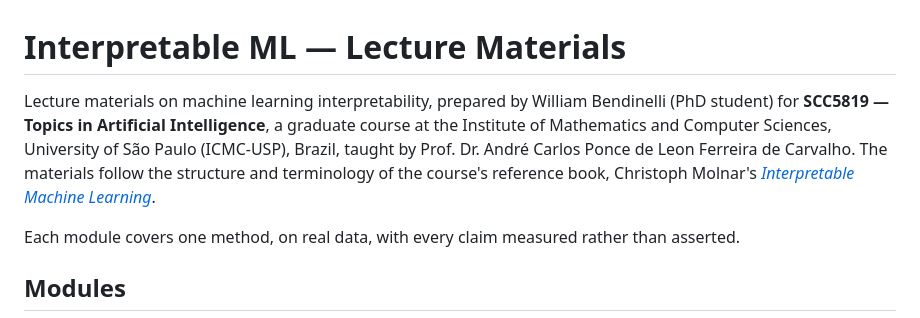
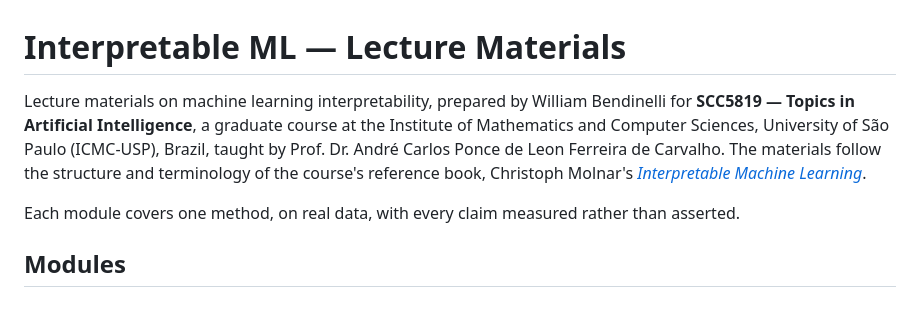
Before and after one commit to wbendinelli/interpretable-ml-lectures, a Markdown page: README.md, the part around the change. Rendered like a GitHub page.

Commit message:
Drop the author status claim from the README (#5)
The README described the author as a PhD student. That is not accurate: there
is no formal enrolment yet, because the registration window for the discipline
had closed. Registration as a special student is expected next semester.

Removed rather than reworded, for two reasons. "PhD candidate" would be worse
in English, where it denotes someone already enrolled and past qualifying
exams -- a stronger claim than the one being corrected, not a weaker one. And
any status line has to be maintained: this one would have gone stale again
next semester. Nothing in the repository depends on the author's enrolment, so
stating it buys nothing and can only drift.

The description of the course itself is unchanged and remains accurate: it is
taught at ICMC-USP by Prof. Andre Carlos Ponce de Leon Ferreira de Carvalho,
and the materials are prepared for it.

Co-authored-by: Claude Opus 5 <noreply@anthropic.com>

```diff
--- a/README.md
+++ b/README.md
@@ -1,6 +1,6 @@
 # Interpretable ML — Lecture Materials
 
-Lecture materials on machine learning interpretability, prepared by William Bendinelli (PhD student) for **SCC5819 — Topics in Artificial Intelligence**, a graduate course at the Institute of Mathematics and Computer Sciences, University of São Paulo (ICMC-USP), Brazil, taught by Prof. Dr. André Carlos Ponce de Leon Ferreira de Carvalho. The materials follow the structure and terminology of the course's reference book, Christoph Molnar's [*Interpretable Machine Learning*](https://christophm.github.io/interpretable-ml-book/).
+Lecture materials on machine learning interpretability, prepared by William Bendinelli for **SCC5819 — Topics in Artificial Intelligence**, a graduate course at the Institute of Mathematics and Computer Sciences, University of São Paulo (ICMC-USP), Brazil, taught by Prof. Dr. André Carlos Ponce de Leon Ferreira de Carvalho. The materials follow the structure and terminology of the course's reference book, Christoph Molnar's [*Interpretable Machine Learning*](https://christophm.github.io/interpretable-ml-book/).
 
 Each module covers one method, on real data, with every claim measured rather than asserted.
 
```
